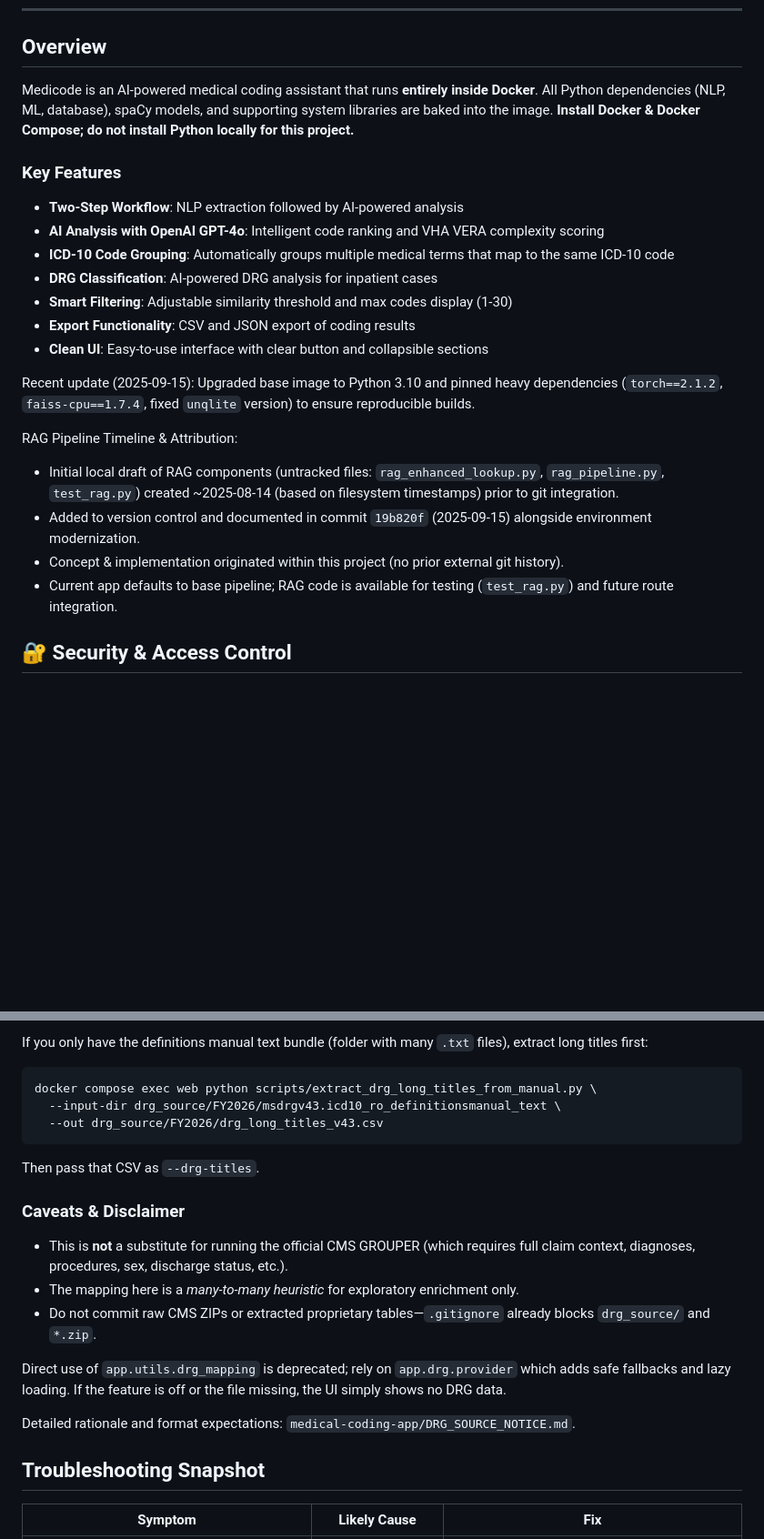
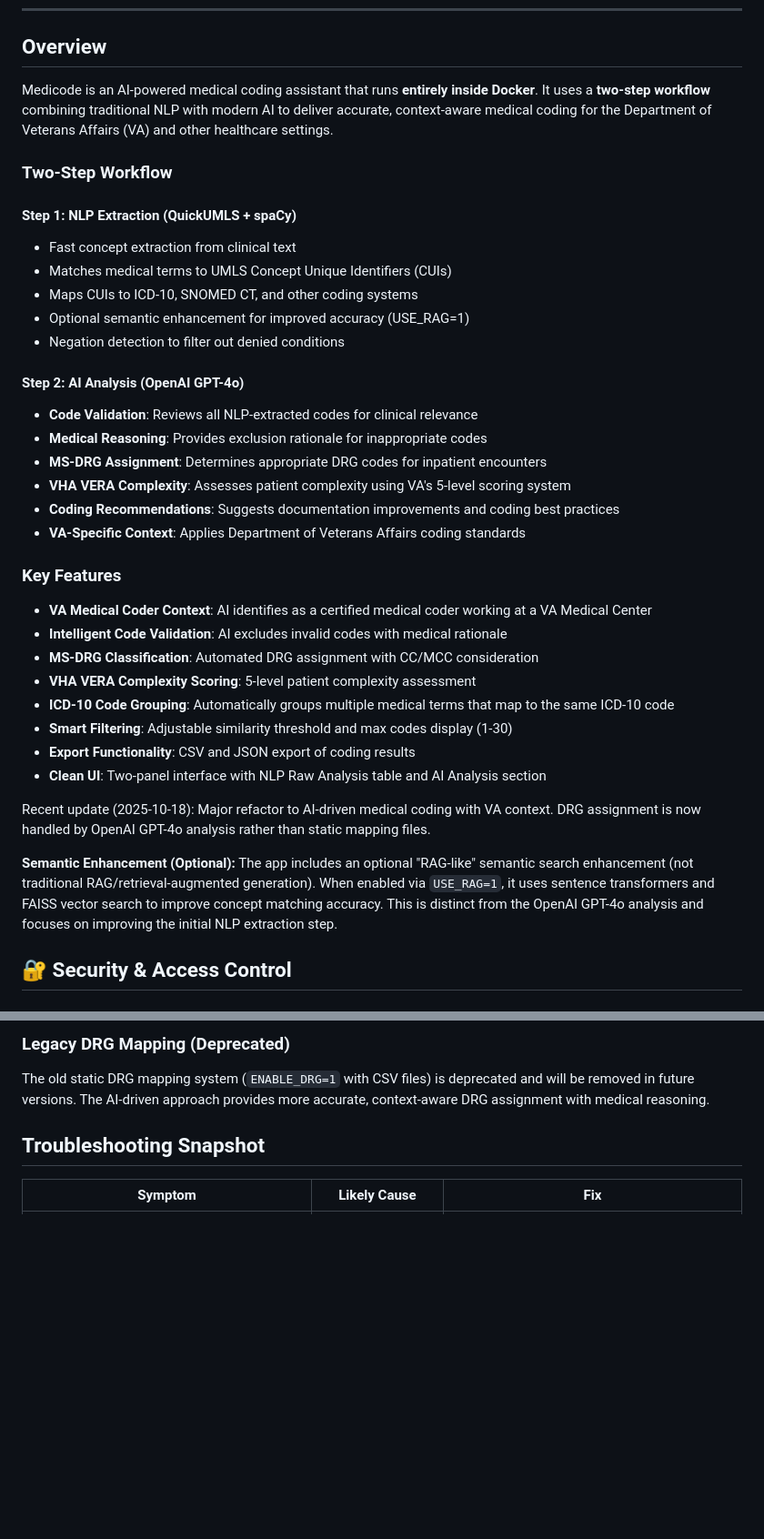
Before and after one commit to cyber3pxVA/Medicode, a Markdown page: README.md, 2 parts joined by grey strips. Shown at 91% size. Rendered like a GitHub page; blank space fills up the shorter version.

````diff
--- a/README.md
+++ b/README.md
@@ -13,24 +15,39 @@
 ---
 
 ## Overview
-Medicode is an AI-powered medical coding assistant that runs **entirely inside Docker**. All Python dependencies (NLP, ML, database), spaCy models, and supporting system libraries are baked into the image. **Install Docker & Docker Compose; do not install Python locally for this project.**
+Medicode is an AI-powered medical coding assistant that runs **entirely inside Docker**. It uses a **two-step workflow** combining traditional NLP with modern AI to deliver accurate, context-aware medical coding for the Department of Veterans Affairs (VA) and other healthcare settings.
+
+### Two-Step Workflow
+
+#### Step 1: NLP Extraction (QuickUMLS + spaCy)
+- Fast concept extraction from clinical text
+- Matches medical terms to UMLS Concept Unique Identifiers (CUIs)
+- Maps CUIs to ICD-10, SNOMED CT, and other coding systems
+- Optional semantic enhancement for improved accuracy (USE_RAG=1)
+- Negation detection to filter out denied conditions
+
+#### Step 2: AI Analysis (OpenAI GPT-4o)
+- **Code Validation**: Reviews all NLP-extracted codes for clinical relevance
+- **Medical Reasoning**: Provides exclusion rationale for inappropriate codes
+- **MS-DRG Assignment**: Determines appropriate DRG codes for inpatient encounters
+- **VHA VERA Complexity**: Assesses patient complexity using VA's 5-level scoring system
+- **Coding Recommendations**: Suggests documentation improvements and coding best practices
+- **VA-Specific Context**: Applies Department of Veterans Affairs coding standards
 
 ### Key Features
-- **Two-Step Workflow**: NLP extraction followed by AI-powered analysis
-- **AI Analysis with OpenAI GPT-4o**: Intelligent code ranking and VHA VERA complexity scoring
+- **VA Medical Coder Context**: AI identifies as a certified medical coder working at a VA Medical Center
+- **Intelligent Code Validation**: AI excludes invalid codes with medical rationale
+- **MS-DRG Classification**: Automated DRG assignment with CC/MCC consideration
+- **VHA VERA Complexity Scoring**: 5-level patient complexity assessment
 - **ICD-10 Code Grouping**: Automatically groups multiple medical terms that map to the same ICD-10 code
-- **DRG Classification**: AI-powered DRG analysis for inpatient cases
 - **Smart Filtering**: Adjustable similarity threshold and max codes display (1-30)
 - **Export Functionality**: CSV and JSON export of coding results
-- **Clean UI**: Easy-to-use interface with clear button and collapsible sections
+- **Clean UI**: Two-panel interface with NLP Raw Analysis table and AI Analysis section
 
-Recent update (2025-09-15): Upgraded base image to Python 3.10 and pinned heavy dependencies (`torch==2.1.2`, `faiss-cpu==1.7.4`, fixed `unqlite` version) to ensure reproducible builds.
+Recent update (2025-10-18): Major refactor to AI-driven medical coding with VA context. DRG assignment is now handled by OpenAI GPT-4o analysis rather than static mapping files.
 
-RAG Pipeline Timeline & Attribution:
-- Initial local draft of RAG components (untracked files: `rag_enhanced_lookup.py`, `rag_pipeline.py`, `test_rag.py`) created ~2025-08-14 (based on filesystem timestamps) prior to git integration.
-- Added to version control and documented in commit `19b820f` (2025-09-15) alongside environment modernization.
-- Concept & implementation originated within this project (no prior external git history).
-- Current app defaults to base pipeline; RAG code is available for testing (`test_rag.py`) and future route integration.
+**Semantic Enhancement (Optional):**
+The app includes an optional "RAG-like" semantic search enhancement (not traditional RAG/retrieval-augmented generation). When enabled via `USE_RAG=1`, it uses sentence transformers and FAISS vector search to improve concept matching accuracy. This is distinct from the OpenAI GPT-4o analysis and focuses on improving the initial NLP extraction step.
 
 ## 🔐 Security & Access Control
 
@@ -168,19 +196,5 @@ This project deliberately does *not* ship CMS raw GROUPER logic or official prop
-If you only have the definitions manual text bundle (folder with many `.txt` files), extract long titles first:
-```bash
-docker compose exec web python scripts/extract_drg_long_titles_from_manual.py \
-  --input-dir drg_source/FY2026/msdrgv43.icd10_ro_definitionsmanual_text \
-  --out drg_source/FY2026/drg_long_titles_v43.csv
-```
-Then pass that CSV as `--drg-titles`.
-
-### Caveats & Disclaimer
-- This is **not** a substitute for running the official CMS GROUPER (which requires full claim context, diagnoses, procedures, sex, discharge status, etc.).
-- The mapping here is a *many-to-many heuristic* for exploratory enrichment only.
-- Do not commit raw CMS ZIPs or extracted proprietary tables—`.gitignore` already blocks `drg_source/` and `*.zip`.
-
-Direct use of `app.utils.drg_mapping` is deprecated; rely on `app.drg.provider` which adds safe fallbacks and lazy loading. If the feature is off or the file missing, the UI simply shows no DRG data.
-
-Detailed rationale and format expectations: `medical-coding-app/DRG_SOURCE_NOTICE.md`.
+### Legacy DRG Mapping (Deprecated)
+The old static DRG mapping system (`ENABLE_DRG=1` with CSV files) is deprecated and will be removed in future versions. The AI-driven approach provides more accurate, context-aware DRG assignment with medical reasoning.
 
 ## Troubleshooting Snapshot
 | Symptom | Likely Cause | Fix |
````
Also changed, not shown: other parts of README.md (+70 -46 lines).
